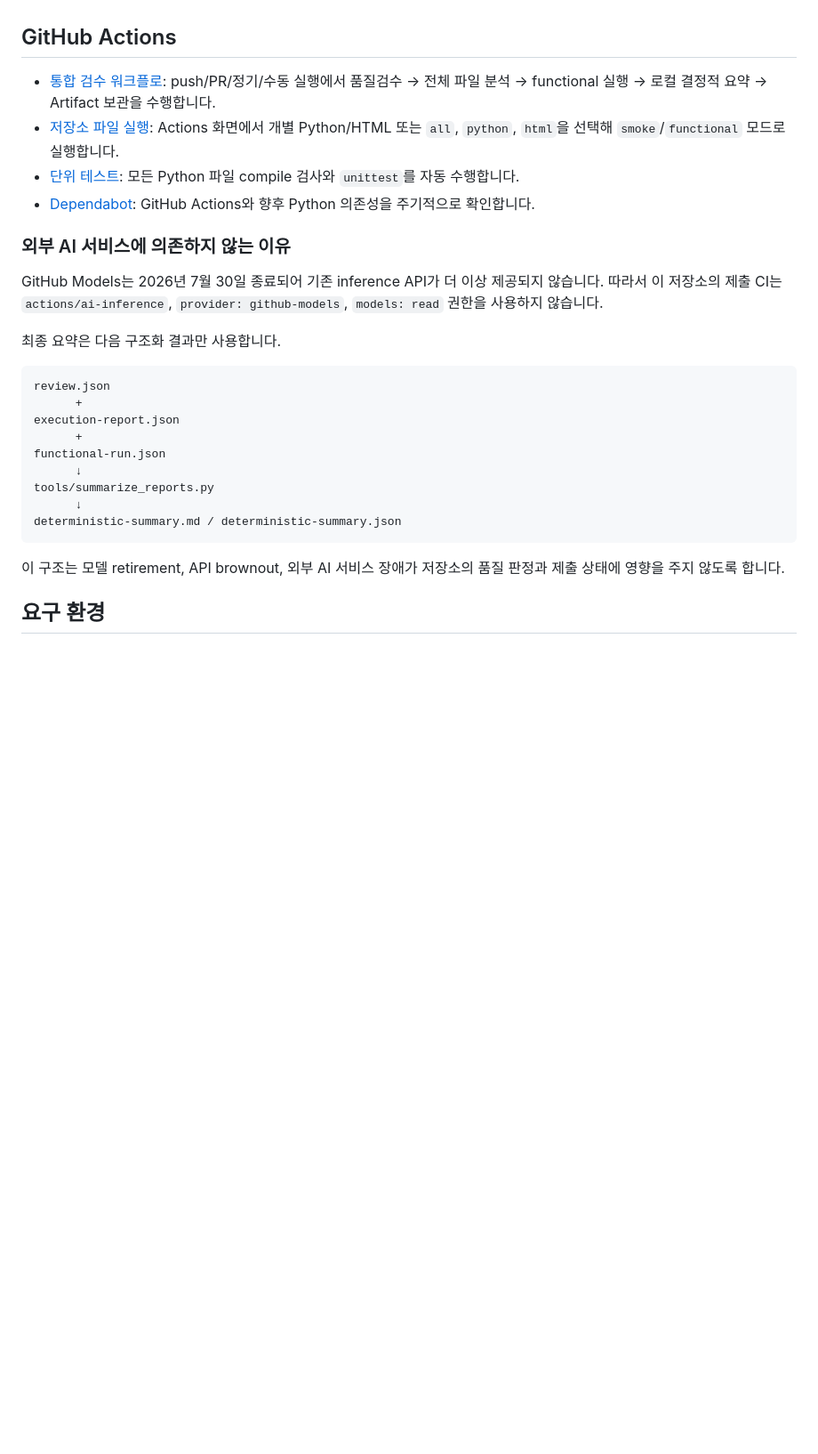
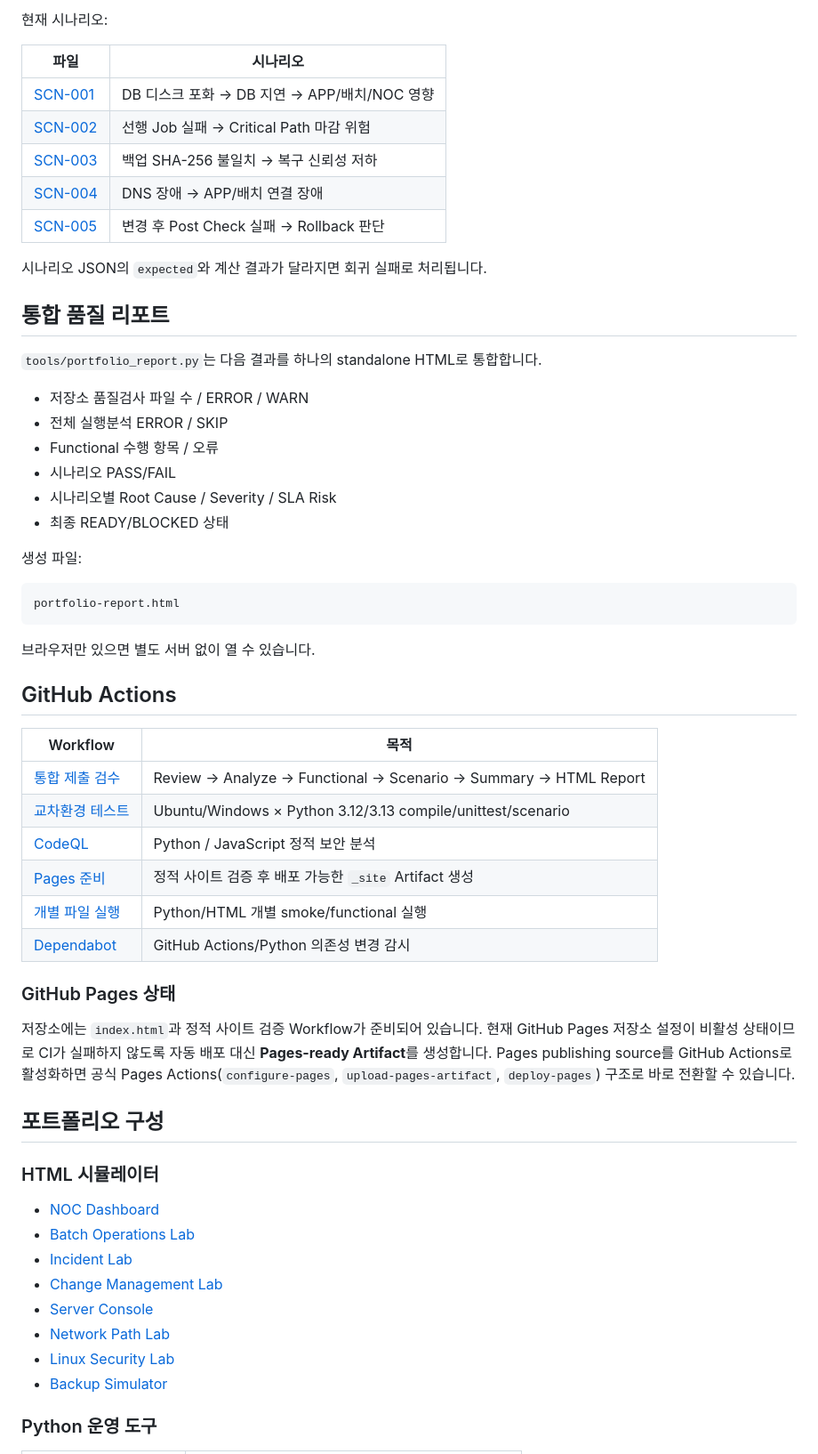
Before and after one commit to koreatest12/DAOUTECH_IDC, a Markdown page: README.md, the part around one of its changes. Shown at 89% size. Rendered like a GitHub page; blank space fills up the shorter version.

````diff
--- a/README.md
+++ b/README.md
@@ -40,30 +68,61 @@ python3 -m unittest discover -s tests -p 'test_*.py' -v
+현재 시나리오:
+
+| 파일 | 시나리오 |
+|---|---|
+| [SCN-001](scenarios/001-db-disk-capacity.json) | DB 디스크 포화 → DB 지연 → APP/배치/NOC 영향 |
+| [SCN-002](scenarios/002-batch-critical-path.json) | 선행 Job 실패 → Critical Path 마감 위험 |
+| [SCN-003](scenarios/003-backup-integrity.json) | 백업 SHA-256 불일치 → 복구 신뢰성 저하 |
+| [SCN-004](scenarios/004-dns-path-failure.json) | DNS 장애 → APP/배치 연결 장애 |
+| [SCN-005](scenarios/005-change-rollback.json) | 변경 후 Post Check 실패 → Rollback 판단 |
+
+시나리오 JSON의 `expected`와 계산 결과가 달라지면 회귀 실패로 처리됩니다.
+
+## 통합 품질 리포트
+
+`tools/portfolio_report.py`는 다음 결과를 하나의 standalone HTML로 통합합니다.
+
+- 저장소 품질검사 파일 수 / ERROR / WARN
+- 전체 실행분석 ERROR / SKIP
+- Functional 수행 항목 / 오류
+- 시나리오 PASS/FAIL
+- 시나리오별 Root Cause / Severity / SLA Risk
+- 최종 READY/BLOCKED 상태
+
+생성 파일:
+
+```text
+portfolio-report.html
+```
+
+브라우저만 있으면 별도 서버 없이 열 수 있습니다.
 
 ## GitHub Actions
 
-- [통합 검수 워크플로](.github/workflows/summary.yml): push/PR/정기/수동 실행에서 품질검수 → 전체 파일 분석 → functional 실행 → 로컬 결정적 요약 → Artifact 보관을 수행합니다.
-- [저장소 파일 실행](.github/workflows/run-files.yml): Actions 화면에서 개별 Python/HTML 또는 `all`, `python`, `html`을 선택해 `smoke`/`functional` 모드로 실행합니다.
-- [단위 테스트](.github/workflows/tests.yml): 모든 Python 파일 compile 검사와 `unittest`를 자동 수행합니다.
-- [Dependabot](.github/dependabot.yml): GitHub Actions와 향후 Python 의존성을 주기적으로 확인합니다.
+| Workflow | 목적 |
+|---|---|
+| [통합 제출 검수](.github/workflows/summary.yml) | Review → Analyze → Functional → Scenario → Summary → HTML Report |
+| [교차환경 테스트](.github/workflows/tests.yml) | Ubuntu/Windows × Python 3.12/3.13 compile/unittest/scenario |
+| [CodeQL](.github/workflows/codeql.yml) | Python / JavaScript 정적 보안 분석 |
+| [Pages 준비](.github/workflows/pages-preview.yml) | 정적 사이트 검증 후 배포 가능한 `_site` Artifact 생성 |
+| [개별 파일 실행](.github/workflows/run-files.yml) | Python/HTML 개별 smoke/functional 실행 |
+| [Dependabot](.github/dependabot.yml) | GitHub Actions/Python 의존성 변경 감시 |
 
-### 외부 AI 서비스에 의존하지 않는 이유
+### GitHub Pages 상태
 
-GitHub Models는 2026년 7월 30일 종료되어 기존 inference API가 더 이상 제공되지 않습니다. 따라서 이 저장소의 제출 CI는 `actions/ai-inference`, `provider: github-models`, `models: read` 권한을 사용하지 않습니다.
+저장소에는 `index.html`과 정적 사이트 검증 Workflow가 준비되어 있습니다. 현재 GitHub Pages 저장소 설정이 비활성 상태이므로 CI가 실패하지 않도록 자동 배포 대신 **Pages-ready Artifact**를 생성합니다. Pages publishing source를 GitHub Actions로 활성화하면 공식 Pages Actions(`configure-pages`, `upload-pages-artifact`, `deploy-pages`) 구조로 바로 전환할 수 있습니다.
 
-최종 요약은 다음 구조화 결과만 사용합니다.
+## 포트폴리오 구성
 
-```text
-review.json
-      +
-execution-report.json
-      +
-functional-run.json
-      ↓
-tools/summarize_reports.py
-      ↓
-deterministic-summary.md / deterministic-summary.json
-```
+### HTML 시뮬레이터
 
-이 구조는 모델 retirement, API brownout, 외부 AI 서비스 장애가 저장소의 품질 판정과 제출 상태에 영향을 주지 않도록 합니다.
+- [NOC Dashboard](noc-dashboard.html)
+- [Batch Operations Lab](batch-operations-lab.html)
+- [Incident Lab](incident-lab.html)
+- [Change Management Lab](change-management-lab.html)
+- [Server Console](server-console.html)
+- [Network Path Lab](network-path.html)
+- [Linux Security Lab](linux-security-lab.html)
+- [Backup Simulator](backup-simulator.html)
 
-## 요구 환경
+### Python 운영 도구
 
````
Also changed, not shown: other parts of README.md (+86 -100 lines).
